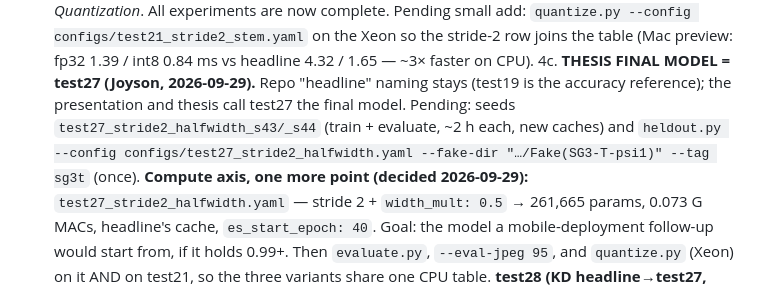
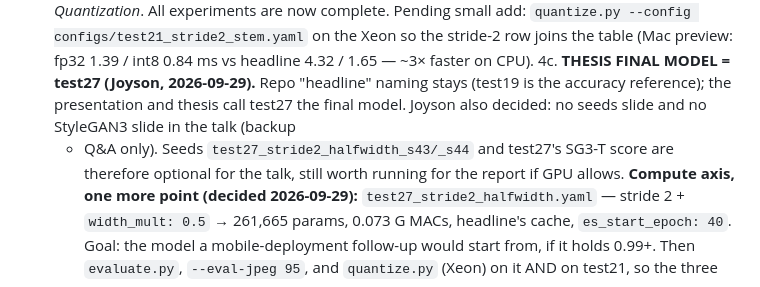
Before and after one commit to Dev-Joyson/CNN-based-GAN-face-detection, a Markdown page: CLAUDE.md, the part around the change. GitHub-like rendering.

Commit message:
todo: seeds/SG3 for test27 optional for the talk
Co-Authored-By: Claude Fable 5.1 <noreply@anthropic.com>
Claude-Session: https://claude.ai/code/session_01Jid5mm4DLMWLzMPfJBMuaW

```diff
--- a/CLAUDE.md
+++ b/CLAUDE.md
@@ -202,9 +202,9 @@ of *Baselines*): GPU 1.06 / 1.06 / 1.04 ms vs MobileNet 6.40, EffNet 9.47, Xcept
    headline 4.32 / 1.65 — ~3× faster on CPU).
 4c. **THESIS FINAL MODEL = test27 (Joyson, 2026-09-29).** Repo "headline" naming stays
    (test19 is the accuracy reference); the presentation and thesis call test27 the final
-   model. Pending: seeds `test27_stride2_halfwidth_s43/_s44` (train + evaluate, ~2 h each,
-   new caches) and `heldout.py --config configs/test27_stride2_halfwidth.yaml --fake-dir
-   "…/Fake(SG3-T-psi1)" --tag sg3t` (once).
+   model. Joyson also decided: no seeds slide and no StyleGAN3 slide in the talk (backup
+   + Q&A only). Seeds `test27_stride2_halfwidth_s43/_s44` and test27's SG3-T score are
+   therefore optional for the talk, still worth running for the report if GPU allows.
    **Compute axis, one more point (decided 2026-09-29):** `test27_stride2_halfwidth.yaml`
    — stride 2 + `width_mult: 0.5` → 261,665 params, 0.073 G MACs, headline's cache,
    `es_start_epoch: 40`. Goal: the model a mobile-deployment follow-up would start
```
